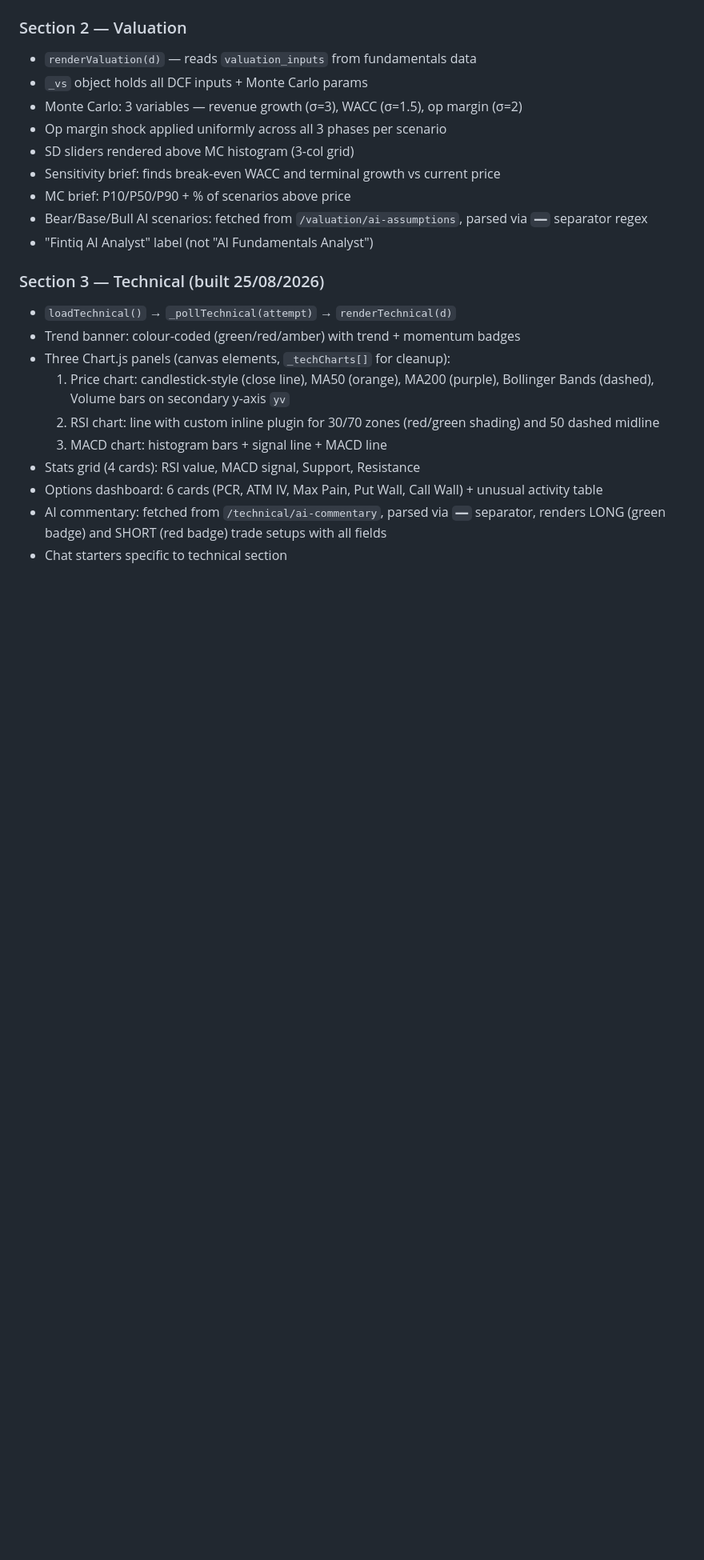
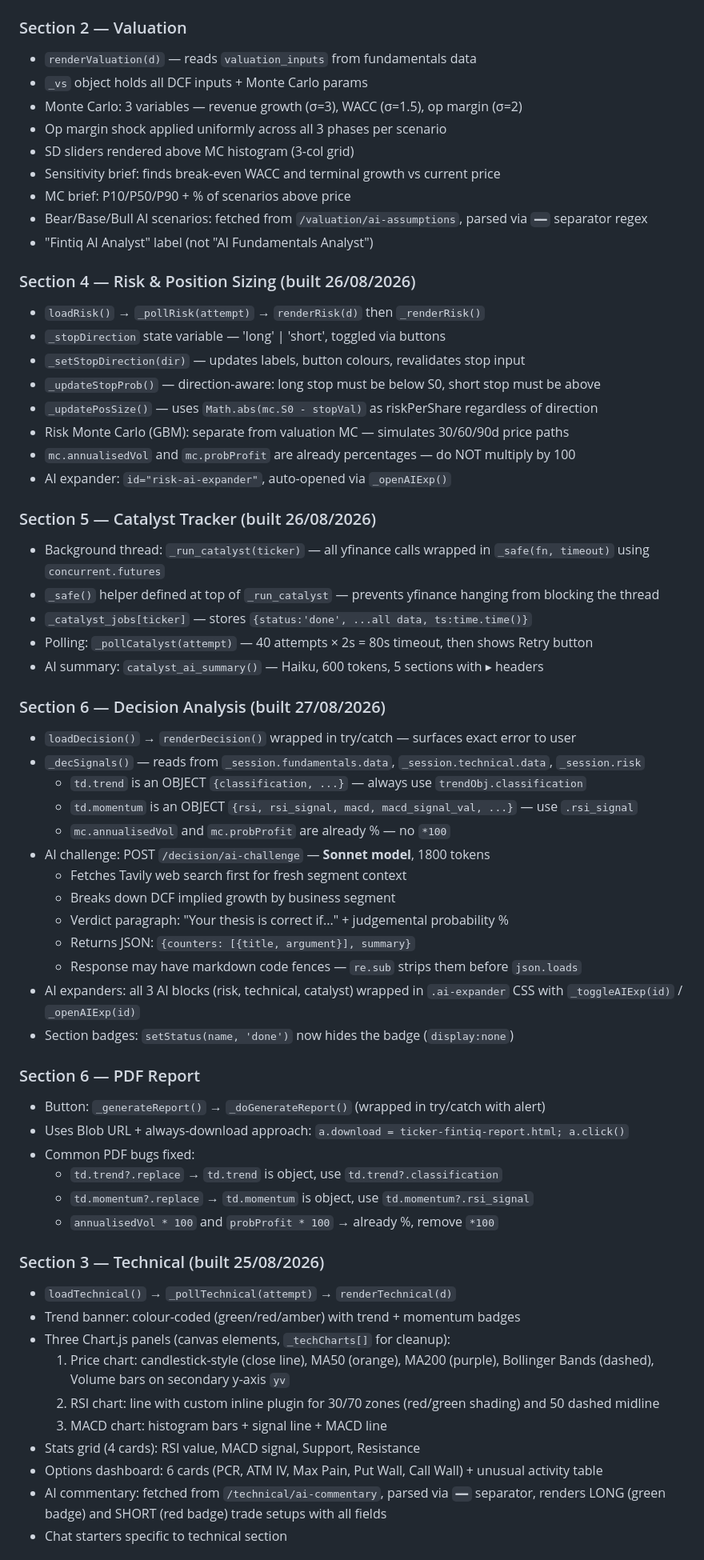
Before and after one commit to imrankhakwani-oss/fintiq-landing, a Markdown page: CONTEXT.md, the part around one of its changes. Shown at 80% size. Drawn GitHub-style; blank space fills up the shorter version.

Commit message:
Update CONTEXT.md — 27/08 session: all 6 sections built, bugs logged, conviction calibrator planned

```diff
--- a/CONTEXT.md
+++ b/CONTEXT.md
@@ -170,6 +170,46 @@ Ends with: KEY SWING FACTOR (1-2 sentences).
 - Bear/Base/Bull AI scenarios: fetched from `/valuation/ai-assumptions`, parsed via `━━` separator regex
 - "Fintiq AI Analyst" label (not "AI Fundamentals Analyst")
 
+### Section 4 — Risk & Position Sizing (built 26/08/2026)
+- `loadRisk()` → `_pollRisk(attempt)` → `renderRisk(d)` then `_renderRisk()`
+- `_stopDirection` state variable — 'long' | 'short', toggled via buttons
+- `_setStopDirection(dir)` — updates labels, button colours, revalidates stop input
+- `_updateStopProb()` — direction-aware: long stop must be below S0, short stop must be above
+- `_updatePosSize()` — uses `Math.abs(mc.S0 - stopVal)` as riskPerShare regardless of direction
+- Risk Monte Carlo (GBM): separate from valuation MC — simulates 30/60/90d price paths
+- `mc.annualisedVol` and `mc.probProfit` are already percentages — do NOT multiply by 100
+- AI expander: `id="risk-ai-expander"`, auto-opened via `_openAIExp()`
+
+### Section 5 — Catalyst Tracker (built 26/08/2026)
+- Background thread: `_run_catalyst(ticker)` — all yfinance calls wrapped in `_safe(fn, timeout)` using `concurrent.futures`
+- `_safe()` helper defined at top of `_run_catalyst` — prevents yfinance hanging from blocking the thread
+- `_catalyst_jobs[ticker]` — stores `{status:'done', ...all data, ts:time.time()}`
+- Polling: `_pollCatalyst(attempt)` — 40 attempts × 2s = 80s timeout, then shows Retry button
+- AI summary: `catalyst_ai_summary()` — Haiku, 600 tokens, 5 sections with ▸ headers
+
+### Section 6 — Decision Analysis (built 27/08/2026)
+- `loadDecision()` → `renderDecision()` wrapped in try/catch — surfaces exact error to user
+- `_decSignals()` — reads from `_session.fundamentals.data`, `_session.technical.data`, `_session.risk`
+  - `td.trend` is an OBJECT `{classification, ...}` — always use `trendObj.classification`
+  - `td.momentum` is an OBJECT `{rsi, rsi_signal, macd, macd_signal_val, ...}` — use `.rsi_signal`
+  - `mc.annualisedVol` and `mc.probProfit` are already % — no `*100`
+- AI challenge: POST `/decision/ai-challenge` — **Sonnet model**, 1800 tokens
+  - Fetches Tavily web search first for fresh segment context
+  - Breaks down DCF implied growth by business segment
+  - Verdict paragraph: "Your thesis is correct if..." + judgemental probability %
+  - Returns JSON: `{counters: [{title, argument}], summary}`
+  - Response may have markdown code fences — `re.sub` strips them before `json.loads`
+- AI expanders: all 3 AI blocks (risk, technical, catalyst) wrapped in `.ai-expander` CSS with `_toggleAIExp(id)` / `_openAIExp(id)`
+- Section badges: `setStatus(name, 'done')` now hides the badge (`display:none`)
+
+### Section 6 — PDF Report
+- Button: `_generateReport()` → `_doGenerateReport()` (wrapped in try/catch with alert)
+- Uses Blob URL + always-download approach: `a.download = ticker-fintiq-report.html; a.click()`
+- Common PDF bugs fixed:
+  - `td.trend?.replace` → `td.trend` is object, use `td.trend?.classification`
+  - `td.momentum?.replace` → `td.momentum` is object, use `td.momentum?.rsi_signal`
+  - `annualisedVol * 100` and `probProfit * 100` → already %, remove `*100`
+
 ### Section 3 — Technical (built 25/08/2026)
 - `loadTechnical()` → `_pollTechnical(attempt)` → `renderTechnical(d)`
 - Trend banner: colour-coded (green/red/amber) with trend + momentum badges
```
Also changed, not shown: other parts of CONTEXT.md (+22 -9 lines).
